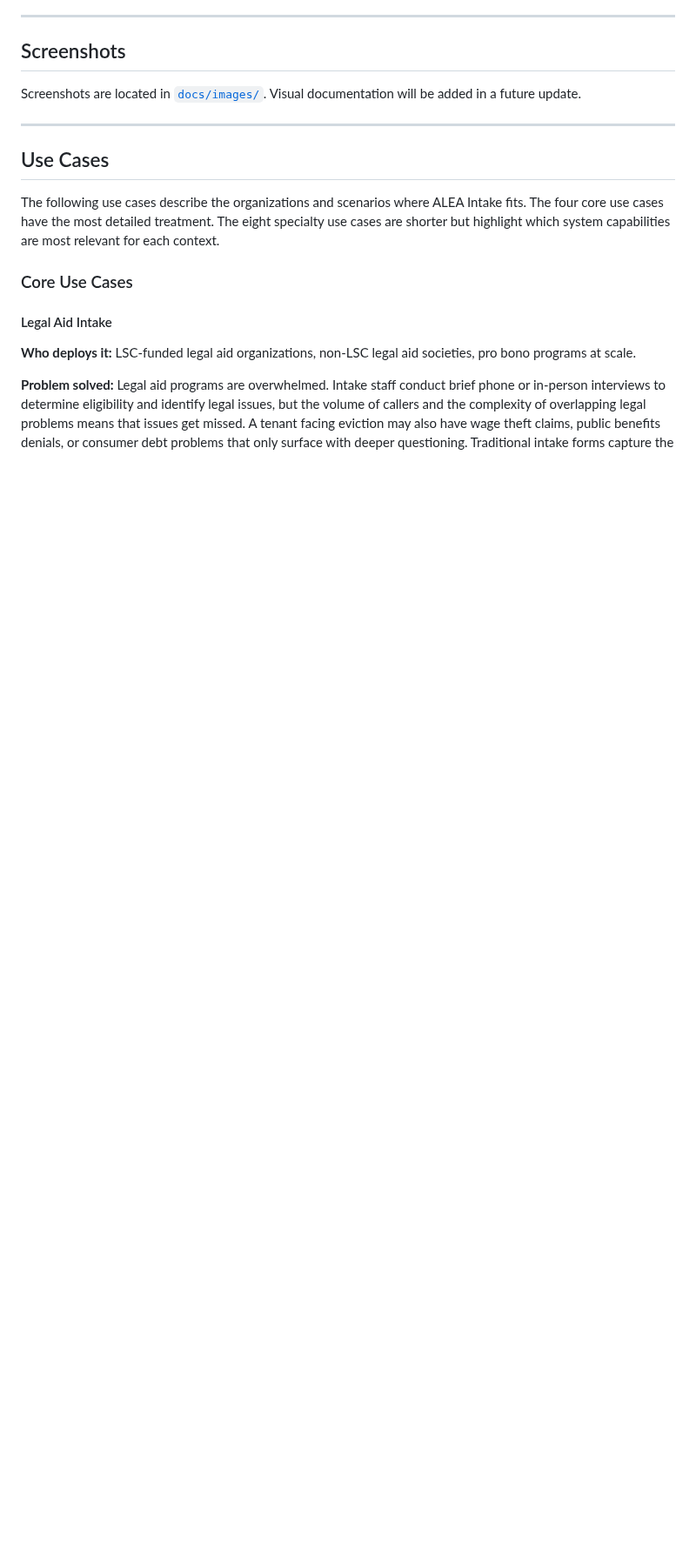
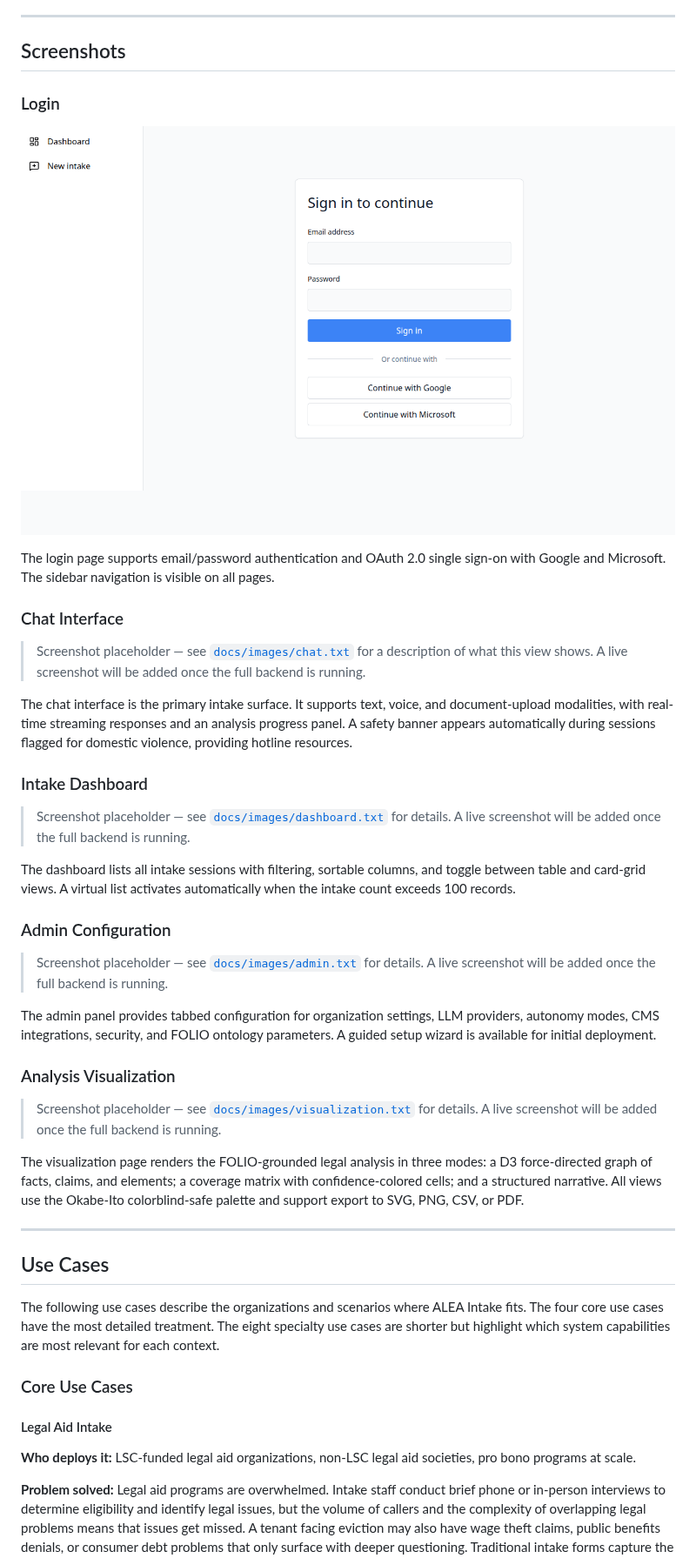
Before and after one commit to alea-institute/alea-intake, a Markdown page: README.md, the part around the change. Shown at 87% size. Rendered like a GitHub page; pictures changed too: docs/images/login.png (added); blank space fills up the shorter version.

Commit message:
feat(12-05): capture login screenshot and embed screenshots section in README
- Captured login page screenshot via headless Chromium (docs/images/login.png)
- Created descriptive placeholder files for auth-protected pages (chat, dashboard, admin, visualization)
- Replaced README Screenshots placeholder with image references and descriptions
- Completed .planning/ sanity check (D-24a): zero secrets, zero internal URLs, zero real emails

Co-Authored-By: Claude Sonnet 4.6 <noreply@anthropic.com>

```diff
--- a/README.md
+++ b/README.md
@@ -144,9 +144,35 @@ flowchart TD
 
 ## Screenshots
 
-Screenshots are located in [`docs/images/`](docs/images/). Visual documentation will be added in a future update.
+### Login
 
-<!-- Screenshots will be added by Plan 05 -->
+![Login page — email/password and OAuth sign-in](docs/images/login.png)
+
+The login page supports email/password authentication and OAuth 2.0 single sign-on with Google and Microsoft. The sidebar navigation is visible on all pages.
+
+### Chat Interface
+
+> Screenshot placeholder — see [`docs/images/chat.txt`](docs/images/chat.txt) for a description of what this view shows. A live screenshot will be added once the full backend is running.
+
+The chat interface is the primary intake surface. It supports text, voice, and document-upload modalities, with real-time streaming responses and an analysis progress panel. A safety banner appears automatically during sessions flagged for domestic violence, providing hotline resources.
+
+### Intake Dashboard
+
+> Screenshot placeholder — see [`docs/images/dashboard.txt`](docs/images/dashboard.txt) for details. A live screenshot will be added once the full backend is running.
+
+The dashboard lists all intake sessions with filtering, sortable columns, and toggle between table and card-grid views. A virtual list activates automatically when the intake count exceeds 100 records.
+
+### Admin Configuration
+
+> Screenshot placeholder — see [`docs/images/admin.txt`](docs/images/admin.txt) for details. A live screenshot will be added once the full backend is running.
+
+The admin panel provides tabbed configuration for organization settings, LLM providers, autonomy modes, CMS integrations, security, and FOLIO ontology parameters. A guided setup wizard is available for initial deployment.
+
+### Analysis Visualization
+
+> Screenshot placeholder — see [`docs/images/visualization.txt`](docs/images/visualization.txt) for details. A live screenshot will be added once the full backend is running.
+
+The visualization page renders the FOLIO-grounded legal analysis in three modes: a D3 force-directed graph of facts, claims, and elements; a coverage matrix with confidence-colored cells; and a structured narrative. All views use the Okabe-Ito colorblind-safe palette and support export to SVG, PNG, CSV, or PDF.
 
 ---
 
```
Also changed, not shown: 4 other files.
